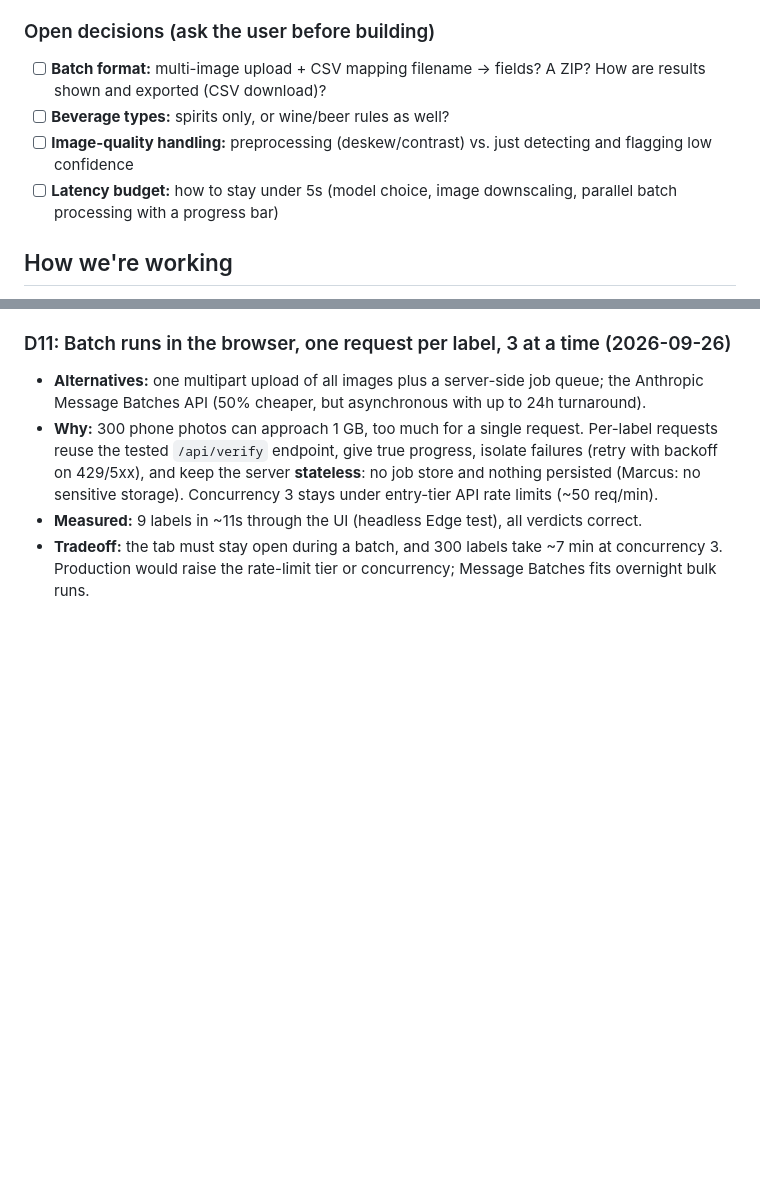
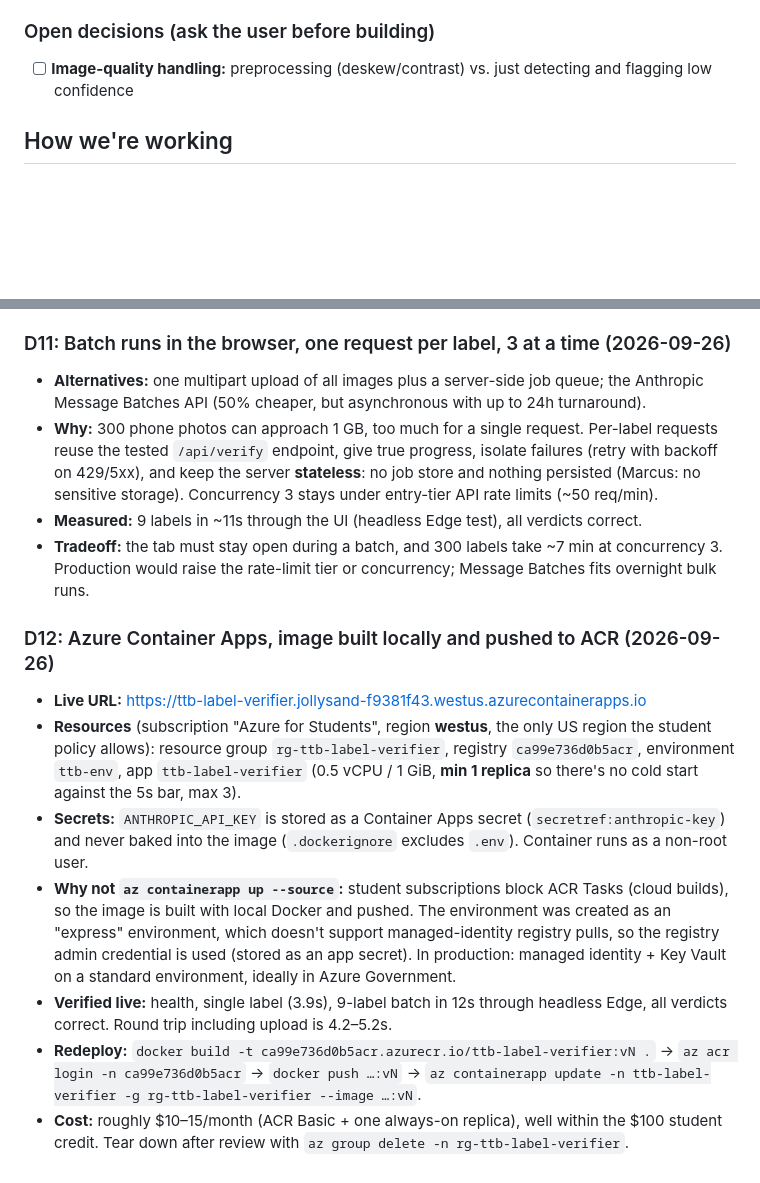
Before and after one commit to omarjaafar/ttb-label-verifier, a Markdown page: CLAUDE.md, 2 parts joined by grey strips. GitHub-like rendering; blank space fills up the shorter version.

Commit message:
Record Azure deployment details
Co-Authored-By: Claude Opus 5.5 <noreply@anthropic.com>

```diff
--- a/CLAUDE.md
+++ b/CLAUDE.md
@@ -78,10 +78,7 @@ Rough pipeline:
 4. **Report:** per-field ✅ / ⚠️ / ❌, showing the label value next to the application value, with an overall verdict
 
 ### Open decisions (ask the user before building)
-- [ ] **Batch format:** multi-image upload + CSV mapping filename → fields? A ZIP? How are results shown and exported (CSV download)?
-- [ ] **Beverage types:** spirits only, or wine/beer rules as well?
 - [ ] **Image-quality handling:** preprocessing (deskew/contrast) vs. just detecting and flagging low confidence
-- [ ] **Latency budget:** how to stay under 5s (model choice, image downscaling, parallel batch processing with a progress bar)
 
 ## How we're working
 
@@ -160,3 +157,12 @@ Format: **decision**, then the alternatives considered, why this one, and the tr
 - **Why:** 300 phone photos can approach 1 GB, too much for a single request. Per-label requests reuse the tested `/api/verify` endpoint, give true progress, isolate failures (retry with backoff on 429/5xx), and keep the server **stateless**: no job store and nothing persisted (Marcus: no sensitive storage). Concurrency 3 stays under entry-tier API rate limits (~50 req/min).
 - **Measured:** 9 labels in ~11s through the UI (headless Edge test), all verdicts correct.
 - **Tradeoff:** the tab must stay open during a batch, and 300 labels take ~7 min at concurrency 3. Production would raise the rate-limit tier or concurrency; Message Batches fits overnight bulk runs.
+
+### D12: Azure Container Apps, image built locally and pushed to ACR (2026-09-26)
+- **Live URL:** https://ttb-label-verifier.jollysand-f9381f43.westus.azurecontainerapps.io
+- **Resources** (subscription "Azure for Students", region **westus**, the only US region the student policy allows): resource group `rg-ttb-label-verifier`, registry `ca99e736d0b5acr`, environment `ttb-env`, app `ttb-label-verifier` (0.5 vCPU / 1 GiB, **min 1 replica** so there's no cold start against the 5s bar, max 3).
+- **Secrets:** `ANTHROPIC_API_KEY` is stored as a Container Apps secret (`secretref:anthropic-key`) and never baked into the image (`.dockerignore` excludes `.env`). Container runs as a non-root user.
+- **Why not `az containerapp up --source`:** student subscriptions block ACR Tasks (cloud builds), so the image is built with local Docker and pushed. The environment was created as an "express" environment, which doesn't support managed-identity registry pulls, so the registry admin credential is used (stored as an app secret). In production: managed identity + Key Vault on a standard environment, ideally in Azure Government.
+- **Verified live:** health, single label (3.9s), 9-label batch in 12s through headless Edge, all verdicts correct. Round trip including upload is 4.2–5.2s.
+- **Redeploy:** `docker build -t ca99e736d0b5acr.azurecr.io/ttb-label-verifier:vN .` → `az acr login -n ca99e736d0b5acr` → `docker push …:vN` → `az containerapp update -n ttb-label-verifier -g rg-ttb-label-verifier --image …:vN`.
+- **Cost:** roughly $10–15/month (ACR Basic + one always-on replica), well within the $100 student credit. Tear down after review with `az group delete -n rg-ttb-label-verifier`.
```
